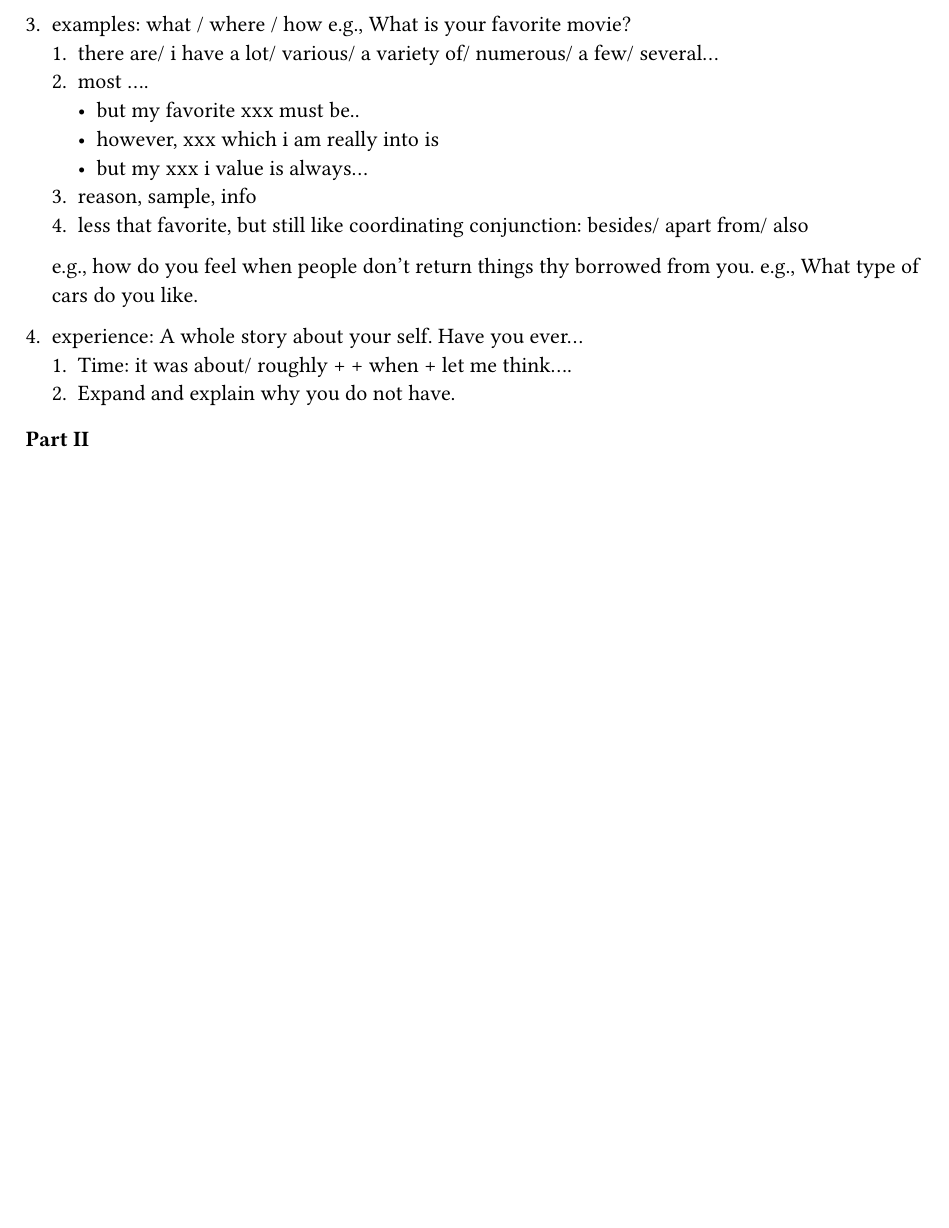
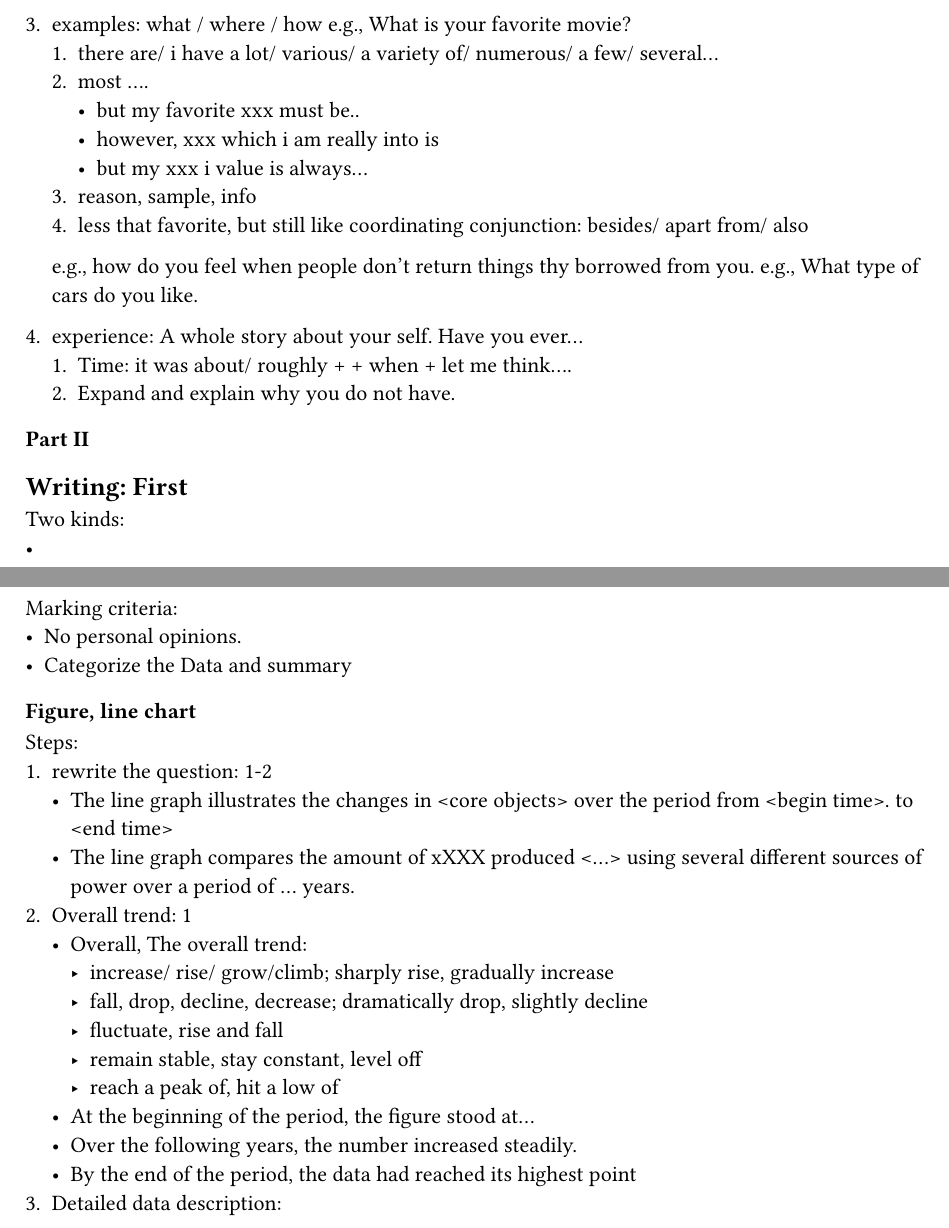
Before and after one commit to mujiu555/Wishful-Thinking, a Typst document (doc/notes/itles/S1.typ): part of page 2 of 2 before the commit and two parts of pages 2 and 3 of 3 after it, the two joined at a grey line, cut so that both start at the same text, the shorter picture padded with empty space. Compiled offline with Typst 0.15.

```diff
--- a/doc/notes/itles/S1.typ
+++ b/doc/notes/itles/S1.typ
@@ -69,3 +69,30 @@
 
 
 === Part II
+
+== Writing: First
+
+Two kinds:
+-
+
+Marking criteria:
+- No personal opinions.
+- Categorize the Data and summary
+
+=== Figure, line chart
+
+Steps:
+1. rewrite the question: 1-2
+  - The line graph illustrates the changes in \<core objects> over the period from \<begin time>. to \<end time>
+  - The line graph compares the amount of xXXX produced \<...> using several different sources of power over a period of ... years.
+2. Overall trend: 1
+  - Overall, The overall trend:
+    - increase/ rise/ grow/climb; sharply rise, gradually increase
+    - fall, drop, decline, decrease; dramatically drop, slightly decline
+    - fluctuate, rise and fall
+    - remain stable, stay constant, level off
+    - reach a peak of, hit a low of
+  - At the beginning of the period, the figure stood at...
+  - Over the following years, the number increased steadily.
+  - By the end of the period, the data had reached its highest point
+3. Detailed data description:
```
